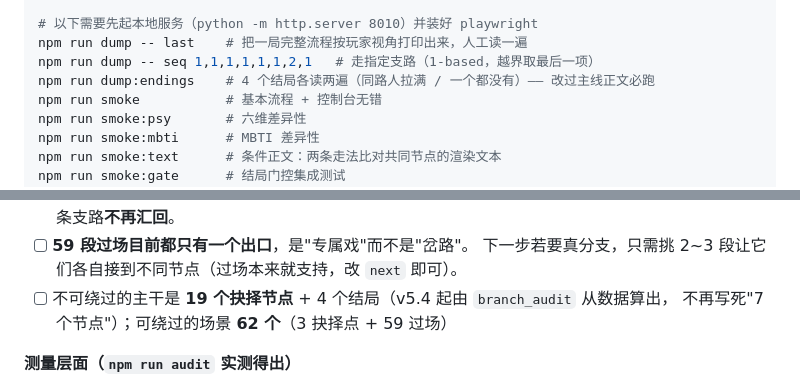
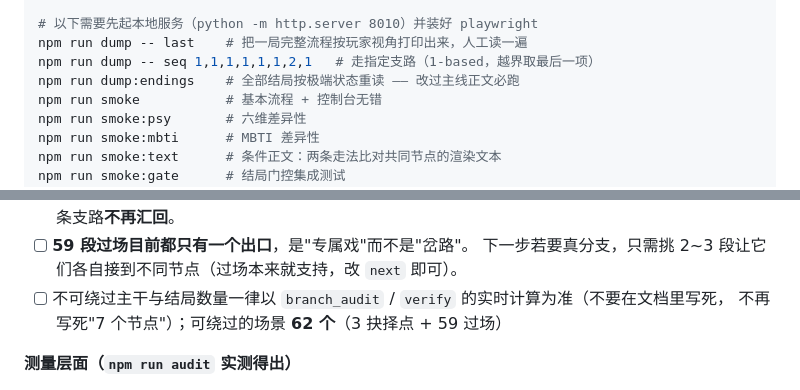
Before and after one commit to CochraneK/changan, a Markdown page: README.md, 2 parts joined by grey strips. Drawn GitHub-style.

```diff
--- a/README.md
+++ b/README.md
@@ -492,7 +493,7 @@ npm run test:all        # 再加上分叉审计、过场审计与心理测量审
 # 以下需要先起本地服务（python -m http.server 8010）并装好 playwright
 npm run dump -- last    # 把一局完整流程按玩家视角打印出来，人工读一遍
 npm run dump -- seq 1,1,1,1,1,1,2,1   # 走指定支路（1-based，越界取最后一项）
-npm run dump:endings    # 4 个结局各读两遍（同路人拉满 / 一个都没有）—— 改过主线正文必跑
+npm run dump:endings    # 全部结局按极端状态重读 —— 改过主线正文必跑
 npm run smoke           # 基本流程 + 控制台无错
 npm run smoke:psy       # 六维差异性
 npm run smoke:mbti      # MBTI 差异性
@@ -655,7 +656,7 @@ window.__changan = { state, countAllies, evalCond, resolveTo, scenes, characters
       这是"绕行"的升级版，不是分叉；要变成真分支，得让某条支路**不再汇回**。
 - [ ] **59 段过场目前都只有一个出口**，是"专属戏"而不是"岔路"。
       下一步若要真分支，只需挑 2~3 段让它们各自接到不同节点（过场本来就支持，改 `next` 即可）。
-- [ ] 不可绕过的主干是 **19 个抉择节点** + 4 个结局（v5.4 起由 `branch_audit` 从数据算出，
+- [ ] 不可绕过主干与结局数量一律以 `branch_audit` / `verify` 的实时计算为准（不要在文档里写死，
       不再写死"7 个节点"）；可绕过的场景 **62 个**（3 抉择点 + 59 过场）
 
 **测量层面（`npm run audit` 实测得出）**
```
Also changed, not shown: other parts of README.md (+11 -10 lines).
